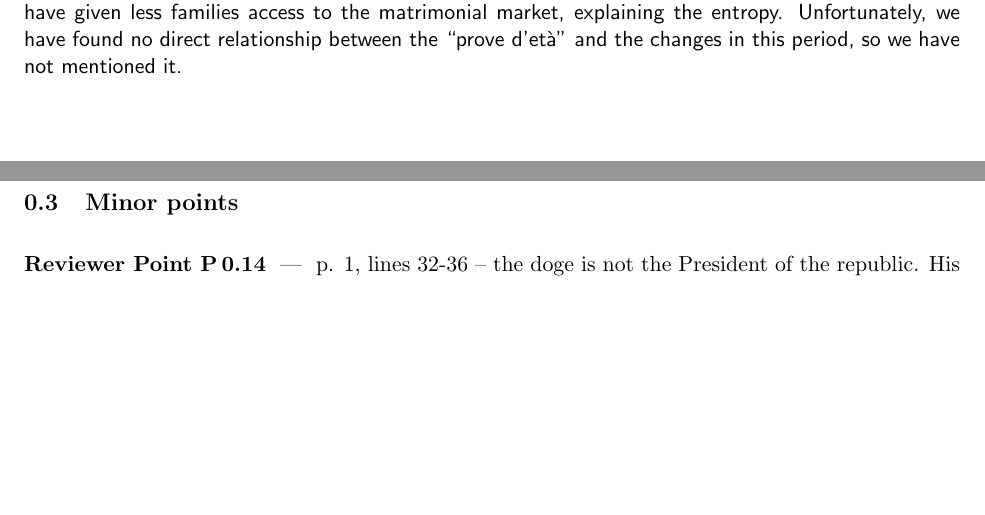
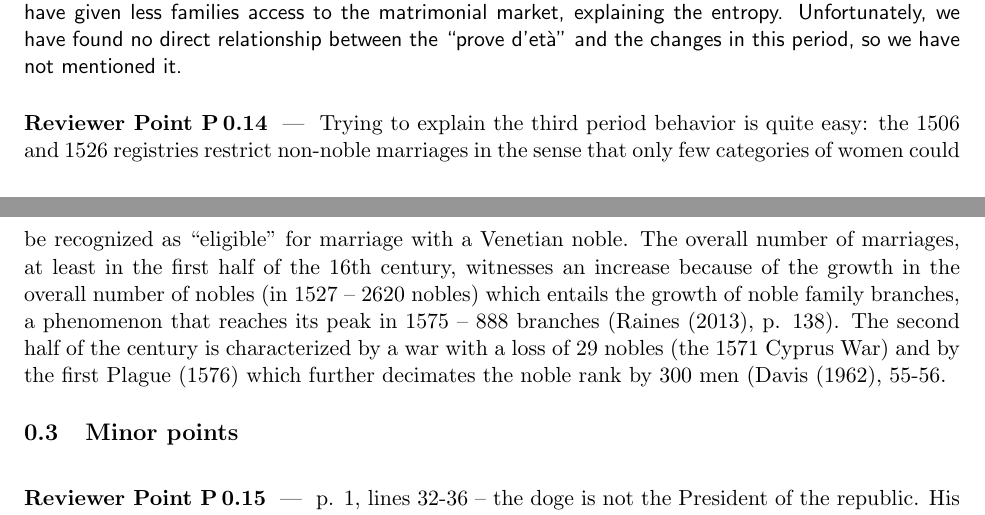
Before and after one commit to JJ/redes-venecia, a LaTeX document (letter-to-editors-mdpi-rev2.tex): two parts of pages 5 and 6 of 7, joined at a grey line, cut so that both start at the same text, the shorter picture padded with empty space. Compiled offline with pdfLaTeX.

Commit message:
Inserting next point

```diff
--- a/letter-to-editors-mdpi-rev2.tex
+++ b/letter-to-editors-mdpi-rev2.tex
@@ -359,6 +368,18 @@ that should be mentioned.
   ``prove d'età'' and the changes in this period, so we  have not mentioned it.
 \end{reply}
 
+\begin{point}
+  Trying to explain the third period behavior is quite easy: the 1506 and 1526
+  registries restrict non-noble marriages in the sense that only few categories
+  of women could be recognized as “eligible” for marriage with a Venetian
+  noble. The overall number of marriages, at least in the first half of the 16th
+  century, witnesses an increase because of the growth in the overall number of
+  nobles (in 1527 – 2620 nobles) which entails the growth of noble family
+  branches, a phenomenon that reaches its peak in 1575 – 888 branches (Raines
+  (2013), p. 138). The second half of the century is characterized by a war with
+  a loss of 29 nobles (the 1571 Cyprus War) and by the first Plague (1576) which
+  further decimates the noble rank by 300 men (Davis (1962), 55-56.
+\end{point}
 
 \subsection{Minor points}
 
```
Also changed, not shown: letter-to-editors-mdpi-rev2.tex (11 more changed lines).
